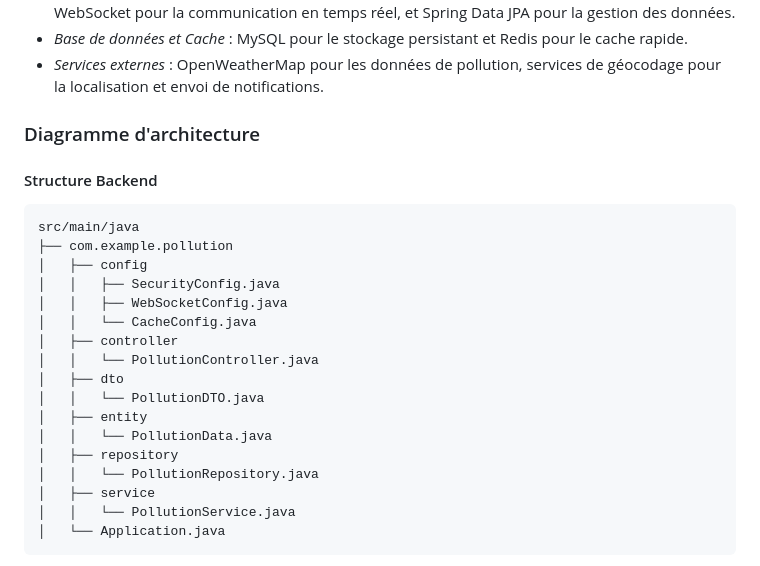
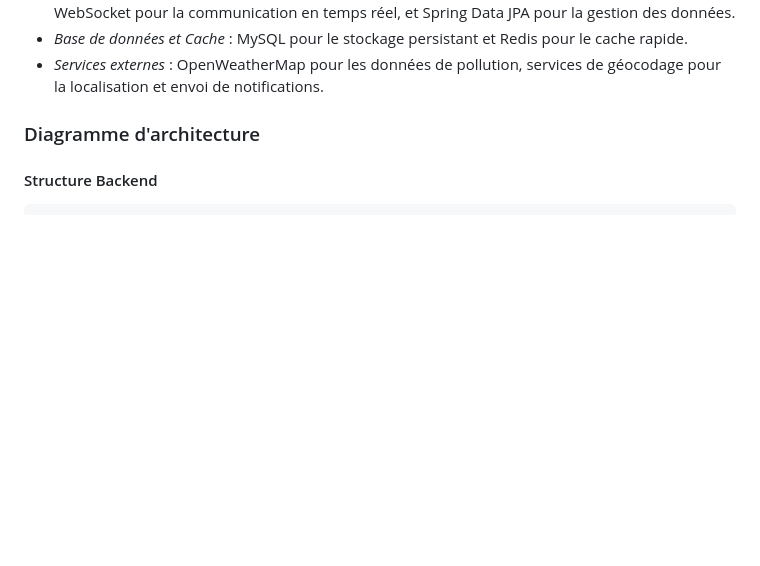
Before and after one commit to Baadr003/Examen-final, a Markdown page: README.md, the part around one of its changes. Drawn GitHub-style; blank space fills up the shorter version.

````diff
--- a/README.md
+++ b/README.md
@@ -29,22 +29,3 @@ L'application suit une architecture modulaire et scalable :
 #### Structure Backend
 
 ```plaintext
-src/main/java
-├── com.example.pollution
-│   ├── config
-│   │   ├── SecurityConfig.java
-│   │   ├── WebSocketConfig.java
-│   │   └── CacheConfig.java
-│   ├── controller
-│   │   └── PollutionController.java
-│   ├── dto
-│   │   └── PollutionDTO.java
-│   ├── entity
-│   │   └── PollutionData.java
-│   ├── repository
-│   │   └── PollutionRepository.java
-│   ├── service
-│   │   └── PollutionService.java
-│   └── Application.java
-```
-
````
Also changed, not shown: other parts of README.md (+120 -15 lines).
